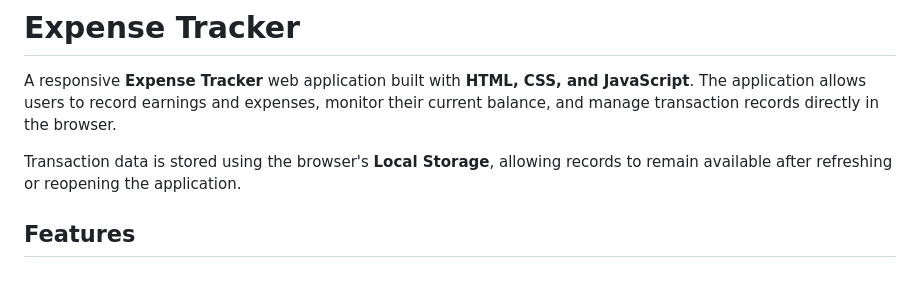
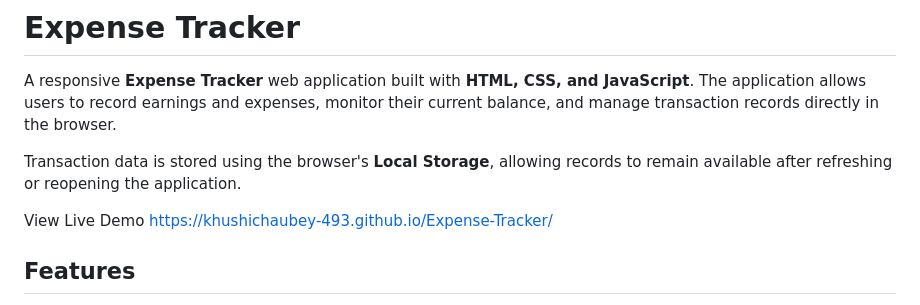
Before and after one commit to KhushiChaubey-493/Expense-Tracker, a Markdown page: README.md, the part around the change. GitHub-like rendering; blank space fills up the shorter version.

Commit message:
Add live demo link to README
Added a link to the live demo of the Expense Tracker application.

```diff
--- a/README.md
+++ b/README.md
@@ -4,6 +4,7 @@ A responsive **Expense Tracker** web application built with **HTML, CSS, and Jav
 
 Transaction data is stored using the browser's **Local Storage**, allowing records to remain available after refreshing or reopening the application.
 
+ View Live Demo https://khushichaubey-493.github.io/Expense-Tracker/
 ## Features
 
 * Add earning transactions.
```
